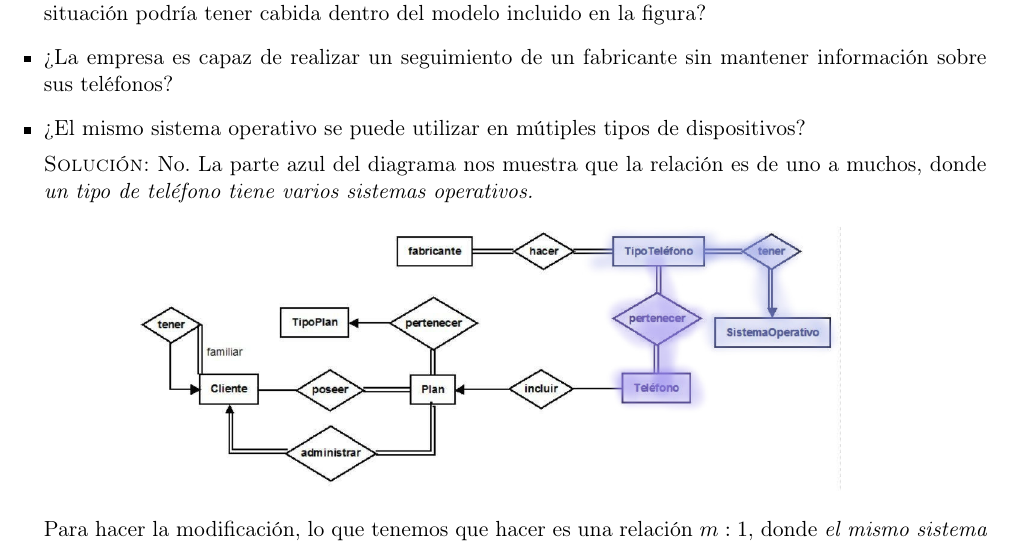
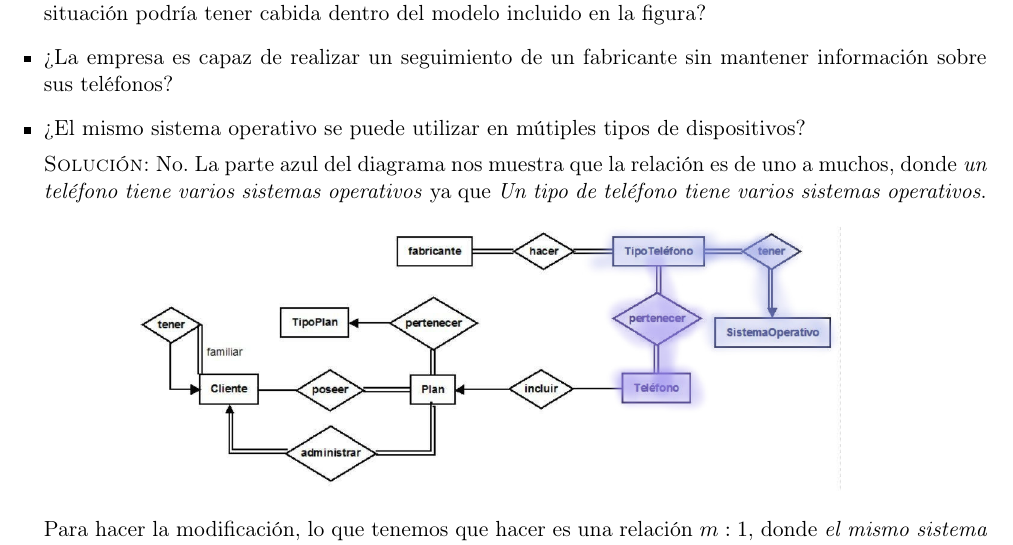
Before and after one commit to wabi-sabi-caracal/Tarea02-BD, a LaTeX problem sheet (tarea2.tex): part of page 3 of 4, cut so that both start at the same text. Compiled offline with pdfLaTeX.

```diff
--- a/tarea2.tex
+++ b/tarea2.tex
@@ -198,8 +198,9 @@
     dispositivos?
 
     \textsc{Solución:} No. La parte azul del diagrama nos muestra que la
-    relación es de uno a muchos, donde \textit{un tipo de teléfono tiene varios
-    sistemas operativos.}
+    relación es de uno a muchos, donde \textit{un teléfono tiene varios
+    sistemas operativos} ya que \textit{Un tipo de teléfono tiene varios
+    sistemas operativos}.
 
     \begin{figure}[h]
         \centering
```
Also changed, not shown: tarea2.pdf, 6 other files.
